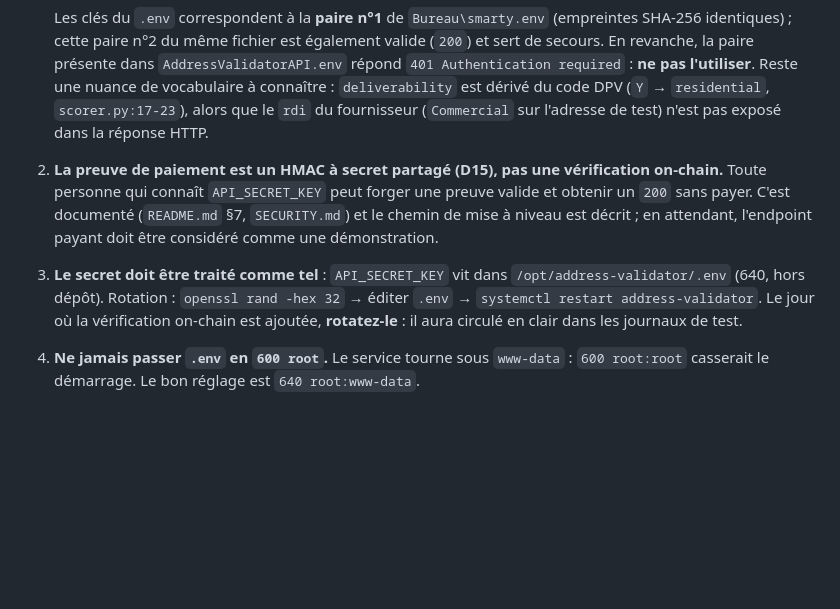
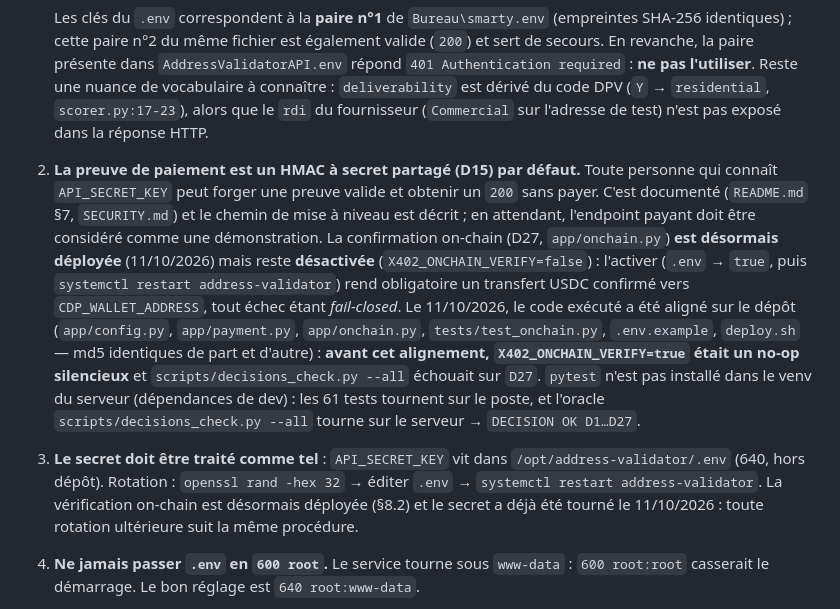
Before and after one commit to Kder974/address-validator, a Markdown page: DEPLOIEMENT_VPS.md, the part around the change. GitHub-like rendering; blank space fills up the shorter version.

Commit message:
address-validator: aligne le code déployé sur le dépôt (D27 réellement effectif)
- /opt/address-validator aligné sur le dépôt : app/config.py, app/payment.py,
  app/onchain.py, tests/test_onchain.py, .env.example, deploy.sh (md5 identiques
  dépôt <-> serveur), sauvegardes dans /opt/backups/deploy_d27_20261011_120013
- avant cet alignement, X402_ONCHAIN_VERIFY=true était un no-op silencieux et
  scripts/decisions_check.py --all échouait sur D27 (ImportError: app.onchain)
- vérifié après redéploiement : DECISION OK D1..D27 sur le serveur, e2e_check
  public 22/22, /validate public 200 (validated=true, degraded=false)
- DEPLOIEMENT_VPS.md §8.2/§8.3 : écart documenté, drapeau on-chain toujours false

```diff
--- a/DEPLOIEMENT_VPS.md
+++ b/DEPLOIEMENT_VPS.md
@@ -298,16 +298,28 @@ réalisées pendant le déploiement (`06:21:18` et `06:26:03`).
    connaître : `deliverability` est dérivé du code DPV (`Y` → `residential`,
    `scorer.py:17-23`), alors que le `rdi` du fournisseur (`Commercial` sur
    l'adresse de test) n'est pas exposé dans la réponse HTTP.
-2. **La preuve de paiement est un HMAC à secret partagé (D15), pas une
-   vérification on-chain.** Toute personne qui connaît `API_SECRET_KEY` peut
-   forger une preuve valide et obtenir un `200` sans payer. C'est documenté
-   (`README.md` §7, `SECURITY.md`) et le chemin de mise à niveau est décrit ;
-   en attendant, l'endpoint payant doit être considéré comme une démonstration.
+2. **La preuve de paiement est un HMAC à secret partagé (D15) par défaut.** Toute
+   personne qui connaît `API_SECRET_KEY` peut forger une preuve valide et obtenir
+   un `200` sans payer. C'est documenté (`README.md` §7, `SECURITY.md`) et le
+   chemin de mise à niveau est décrit ; en attendant, l'endpoint payant doit être
+   considéré comme une démonstration. La confirmation on-chain (D27,
+   `app/onchain.py`) **est désormais déployée** (11/10/2026) mais reste
+   **désactivée** (`X402_ONCHAIN_VERIFY=false`) : l'activer (`.env` → `true`, puis
+   `systemctl restart address-validator`) rend obligatoire un transfert USDC
+   confirmé vers `CDP_WALLET_ADDRESS`, tout échec étant *fail-closed*.
+   Le 11/10/2026, le code exécuté a été aligné sur le dépôt
+   (`app/config.py`, `app/payment.py`, `app/onchain.py`, `tests/test_onchain.py`,
+   `.env.example`, `deploy.sh` — md5 identiques de part et d'autre) : **avant cet
+   alignement, `X402_ONCHAIN_VERIFY=true` était un no-op silencieux** et
+   `scripts/decisions_check.py --all` échouait sur `D27`. `pytest` n'est pas
+   installé dans le venv du serveur (dépendances de dev) : les 61 tests tournent
+   sur le poste, et l'oracle `scripts/decisions_check.py --all` tourne sur le
+   serveur → `DECISION OK D1…D27`.
 3. **Le secret doit être traité comme tel** : `API_SECRET_KEY` vit dans
    `/opt/address-validator/.env` (640, hors dépôt). Rotation :
    `openssl rand -hex 32` → éditer `.env` → `systemctl restart address-validator`.
-   Le jour où la vérification on-chain est ajoutée, **rotatez-le** : il aura
-   circulé en clair dans les journaux de test.
+   La vérification on-chain est désormais déployée (§8.2) et le secret a déjà été
+   tourné le 11/10/2026 : toute rotation ultérieure suit la même procédure.
 4. **Ne jamais passer `.env` en `600 root`.** Le service tourne sous
    `www-data` : `600 root:root` casserait le démarrage. Le bon réglage est
    `640 root:www-data`.
```
